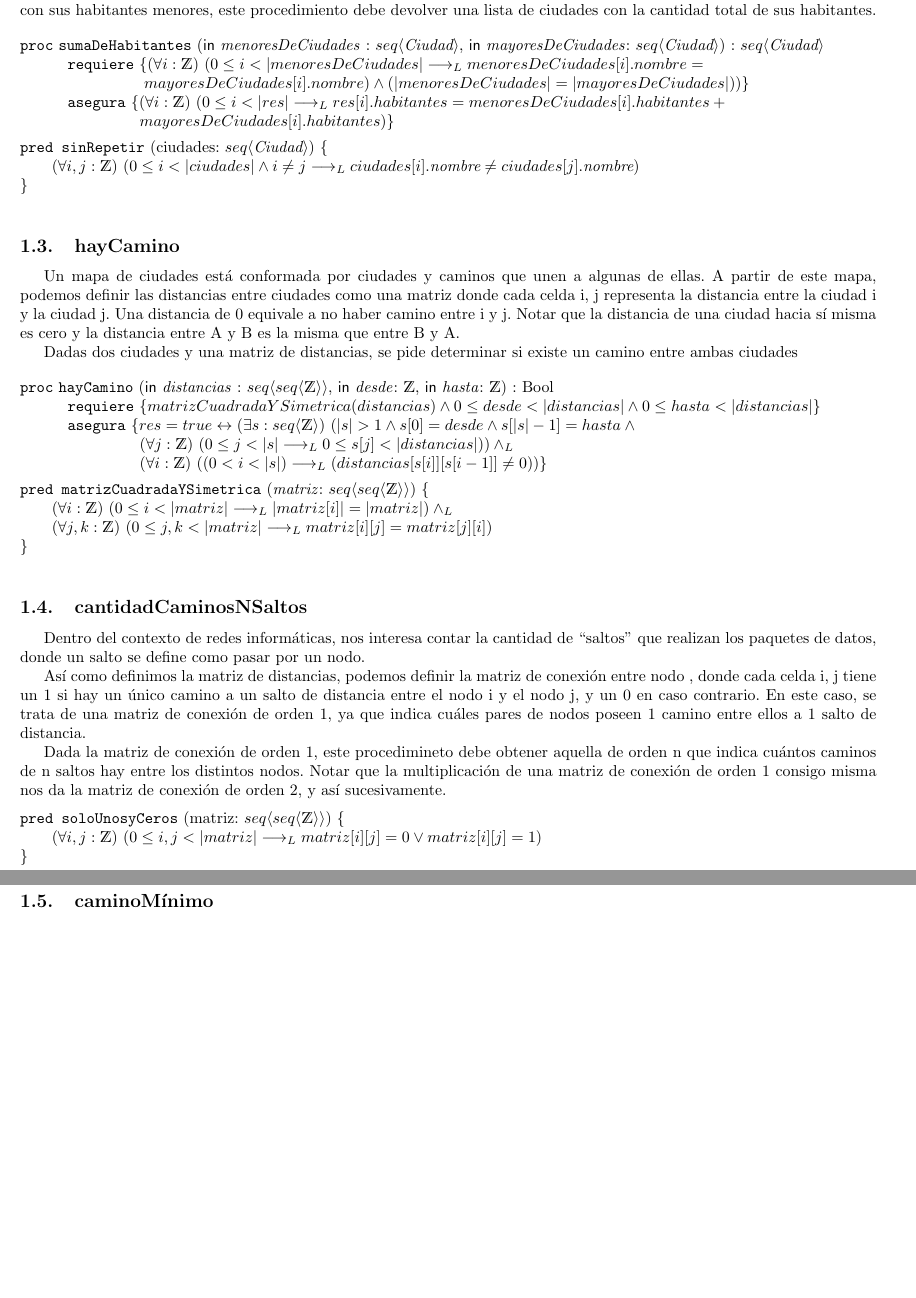
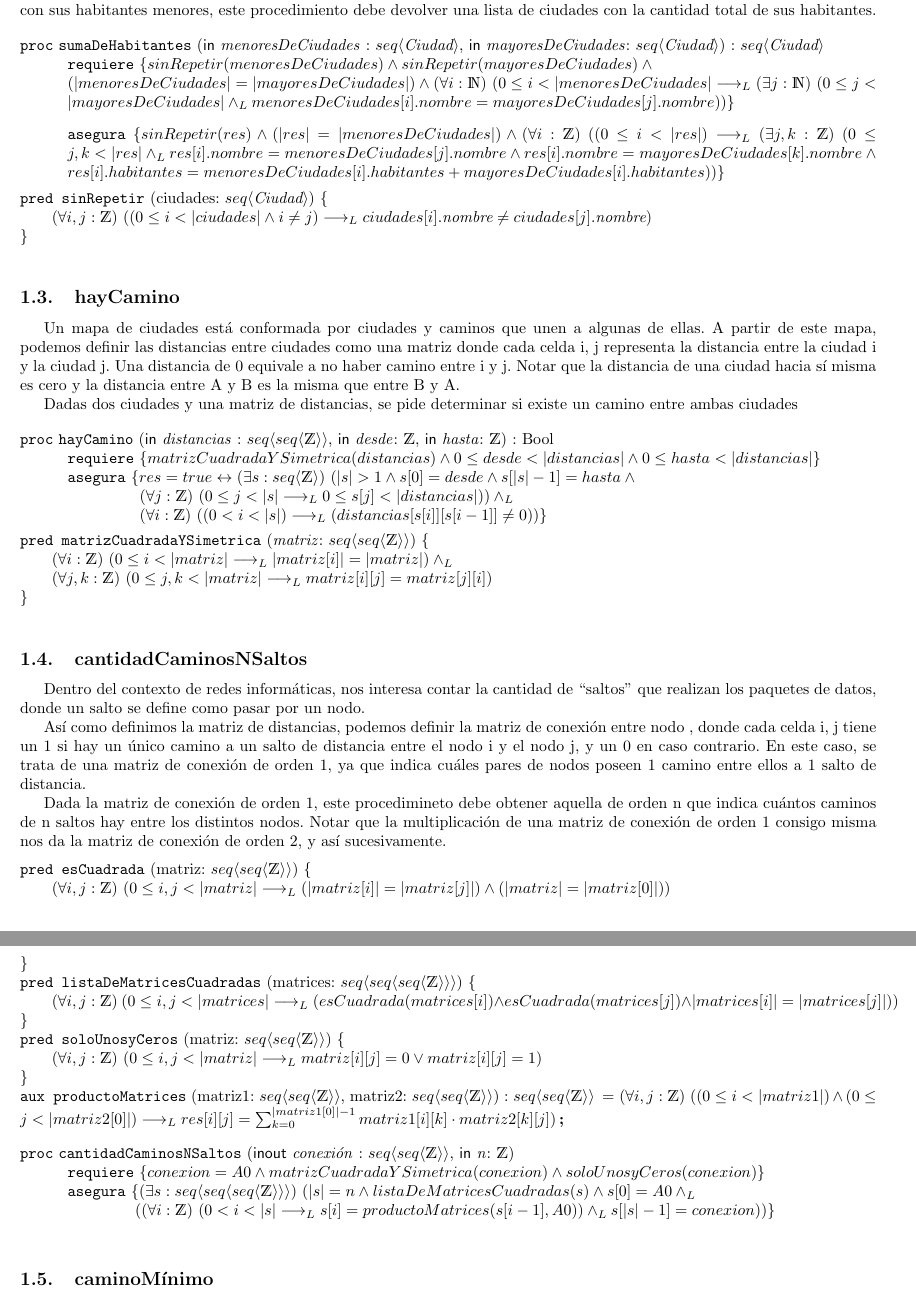
Before and after one commit to lrnyari/TP1-AED, a LaTeX document (main.tex): two parts of pages 2 and 3 of 4, joined at a grey line, cut so that both start at the same text, the shorter picture padded with empty space. Compiled offline with pdfLaTeX.

Commit message:
Actualizacion con papeeria 9/9

```diff
--- a/main.tex
+++ b/main.tex
@@ -70,15 +70,18 @@ Por cuestiones de planificación urbana, las ciudades registran sus habitantes m
 
 
 \begin{proc}{sumaDeHabitantes}{\In \textit{menoresDeCiudades} : \TLista{\textit{Ciudad}}, \In \textit{mayoresDeCiudades}: \TLista{\textit{Ciudad}}}{\TLista{\textit{Ciudad}}}
-	\requiere{\paraTodo[unalinea]{i}{\ent}{0\leq i< |menoresDeCiudades|\implicaLuego menoresDeCiudades[i].nombre = \newline \hspace*{1.7cm} mayoresDeCiudades[i].nombre) \land (|menoresDeCiudades| = |mayoresDeCiudades|)}}
-	\asegura{\paraTodo[unalinea]{i}{\ent}{0 \leq i < |res| \implicaLuego res[i].habitantes = menoresDeCiudades[i].habitantes +\newline \hspace*{1.6cm} mayoresDeCiudades[i].habitantes}}
+	\requiere{sinRepetir(menoresDeCiudades) \land sinRepetir(mayoresDeCiudades) \land \\
+	(|menoresDeCiudades| = |mayoresDeCiudades|) \land \paraTodo[unalinea]{i}{\nat}{0 \leq i < |menoresDeCiudades| \implicaLuego \existe[unalinea]{j}{\nat}{0 \leq j < |mayoresDeCiudades| \yLuego menoresDeCiudades[i].nombre = mayoresDeCiudades[j].nombre}}}
+	\vspace*{3mm}
+	\asegura{ sinRepetir(res) \land (|res| = |menoresDeCiudades|) \land \paraTodo[unalinea]{i}{\ent}{(0 \leq i < |res|) \implicaLuego \existe[unalinea]{j,k}{\ent}{ 0 \leq j,k < |res| \yLuego res[i].nombre = menoresDeCiudades[j].nombre \land res[i].nombre = mayoresDeCiudades[k].nombre \land res[i].habitantes = menoresDeCiudades[i].habitantes +  mayoresDeCiudades[i].habitantes}} }
 \end{proc}
 
 
-\pred{sinRepetir}{ciudades: \TLista{\textit{Ciudad}}}{\paraTodo[unalinea]{i,j}{\ent}{0 \leq i < |ciudades| \land i \neq j \implicaLuego ciudades[i].\textit{nombre} \neq ciudades[j].\textit{nombre}}}
+\pred{sinRepetir}{ciudades: \TLista{\textit{Ciudad}}}{\paraTodo[unalinea]{i,j}{\ent}{(0 \leq i < |ciudades| \land i \neq j) \implicaLuego ciudades[i].\textit{nombre} \neq ciudades[j].\textit{nombre}}}
 
+%\paraTodo[unalinea]{i}{\ent}{(0 \leq i < |res|) \implicaLuego (\exist {j,k}{\ent}) {( 0 \leq j,k < |res|) \yLuego res[i].nombre = menoresDeCiudades[j].nombre \land res[i].nombre = mayoresDeCiudades[k].nombre \land res[i].habitantes = menoresDeCiudades[i].habitantes +  mayoresDeCiudades[i].habitantes}}
 
-\vspace{4mm}
+ \vspace{4mm}
 
 %       EJERCICIO 3:
 
@@ -120,14 +123,27 @@ Así como definimos la matriz de distancias, podemos definir la matriz de conexi
 
 Dada la matriz de conexión de orden 1, este procedimineto debe obtener aquella de orden n que indica cuántos caminos de n saltos hay entre los distintos nodos. Notar que la multiplicación de una matriz de conexión de orden 1 consigo misma nos da la matriz de conexión de orden 2, y así sucesivamente.
 
- \vspace{2mm}
+\vspace{2mm}
 
- \pred{soloUnosyCeros}{matriz: \TLista{\TLista{\ent}}}{\paraTodo[unalinea]{i,j}{\ent}{0 \leq i,j < |matriz| \implicaLuego matriz[i][j] = 0 \lor matriz[i][j] = 1}}
+\pred{esCuadrada}{matriz: \TLista{\TLista{\ent}}}{\paraTodo[unalinea]{i,j}{\ent}{0 \leq i,j < |matriz| \implicaLuego (|matriz[i]| = |matriz[j]|) \land (|matriz| = |matriz[0]|)}}
 
- %%\begin{proc}{cantidadCaminosNSaltos}{\Inout \textit{conexión} : \TLista{\TLista{\ent}}, \In \textit{n}: \ent}{}
-%	\requiere{}
-%	\asegura{}
-%\end{proc}
+\pred{listaDeMatricesCuadradas}{matrices: \TLista{\TLista{\TLista{\ent}}}}{\paraTodo[unalinea]{i,j}{\ent}{0 \leq i,j < |matrices| \implicaLuego (esCuadrada(matrices[i]) \land esCuadrada(matrices[j]) \land |matrices[i]| = |matrices[j]|)}}
+
+\pred{soloUnosyCeros}{matriz: \TLista{\TLista{\ent}}}{\paraTodo[unalinea]{i,j}{\ent}{0 \leq i,j < |matriz| \implicaLuego matriz[i][j] = 0 \lor matriz[i][j] = 1}}
+
+\aux{productoMatrices}{matriz1: \TLista{\TLista{\ent}}, matriz2: \TLista{\TLista{\ent}}}{\TLista{\TLista{\ent}}}{\paraTodo [unalinea] {i,j}{\ent}{(0 \leq i < |matriz1|) \land (0 \leq j < |matriz2[0]|) \implicaLuego res[i][j] = \sum_{k=0}^{|matriz1[0]|-1} matriz1[i][k] \cdot matriz2[k][j]}}
+
+% \aux{auxiliarSuelto}{parametros}{tipoRes}{expresion}
+
+\vspace{2mm}
+
+\begin{proc}{cantidadCaminosNSaltos}{\Inout \textit{conexión} : \TLista{\TLista{\ent}}, \In \textit{n}: \ent}{}
+	\requiere{conexion = A0 \land matrizCuadradaYSimetrica(conexion) \land soloUnosyCeros(conexion) }
+	\asegura{\existe[unalinea]{s}{\TLista{\TLista{\TLista{\ent}}}}{|s| = n \land listaDeMatricesCuadradas(s) \land s[0] = A0 \yLuego \\
+	\hspace*{1.5cm} (\paraTodo[unalinea]{i}{\ent}{0 < i < |s| \implicaLuego s[i] = productoMatrices(s[i-1], A0)) \yLuego s[|s|-1] = conexion}}}
+\end{proc}
+
+
 
 \vspace{4mm}
 
```
Also changed, not shown: main.pdf, 5 other files.
